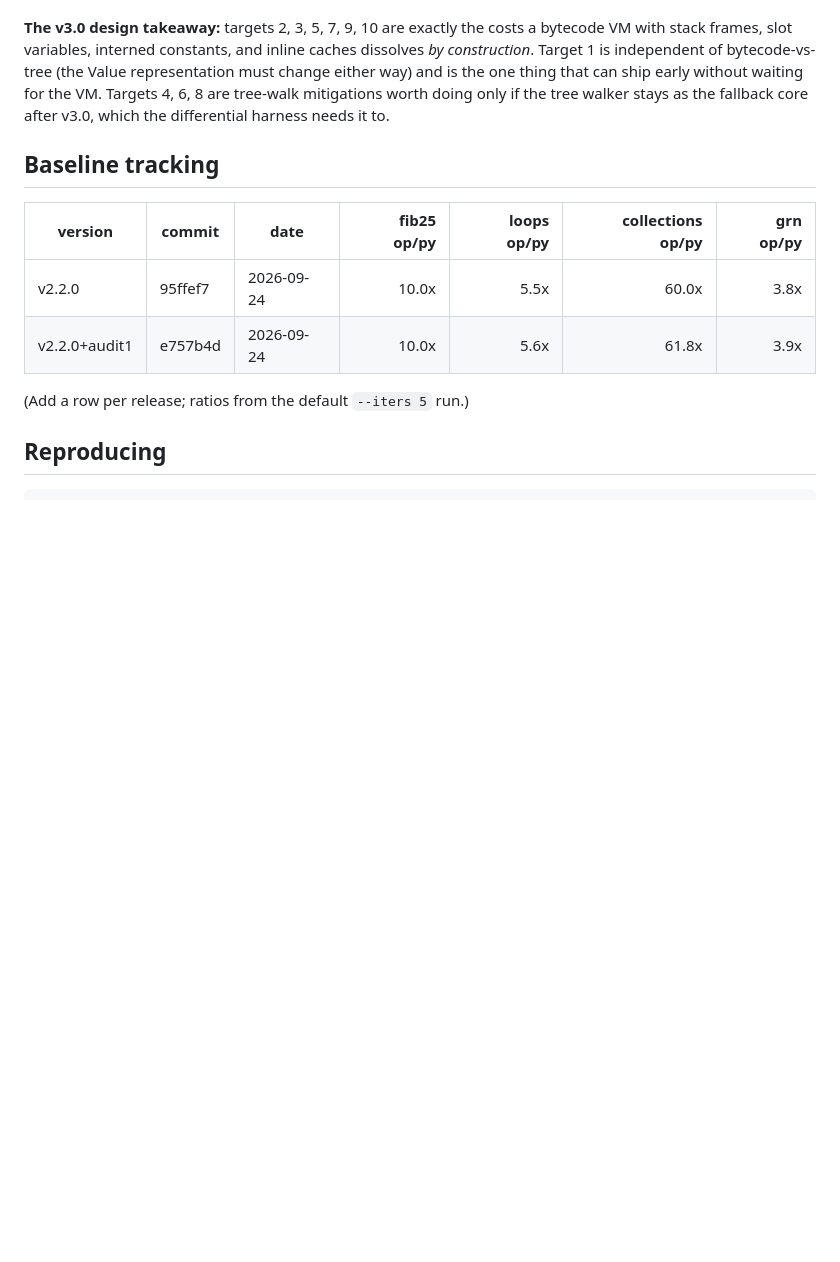
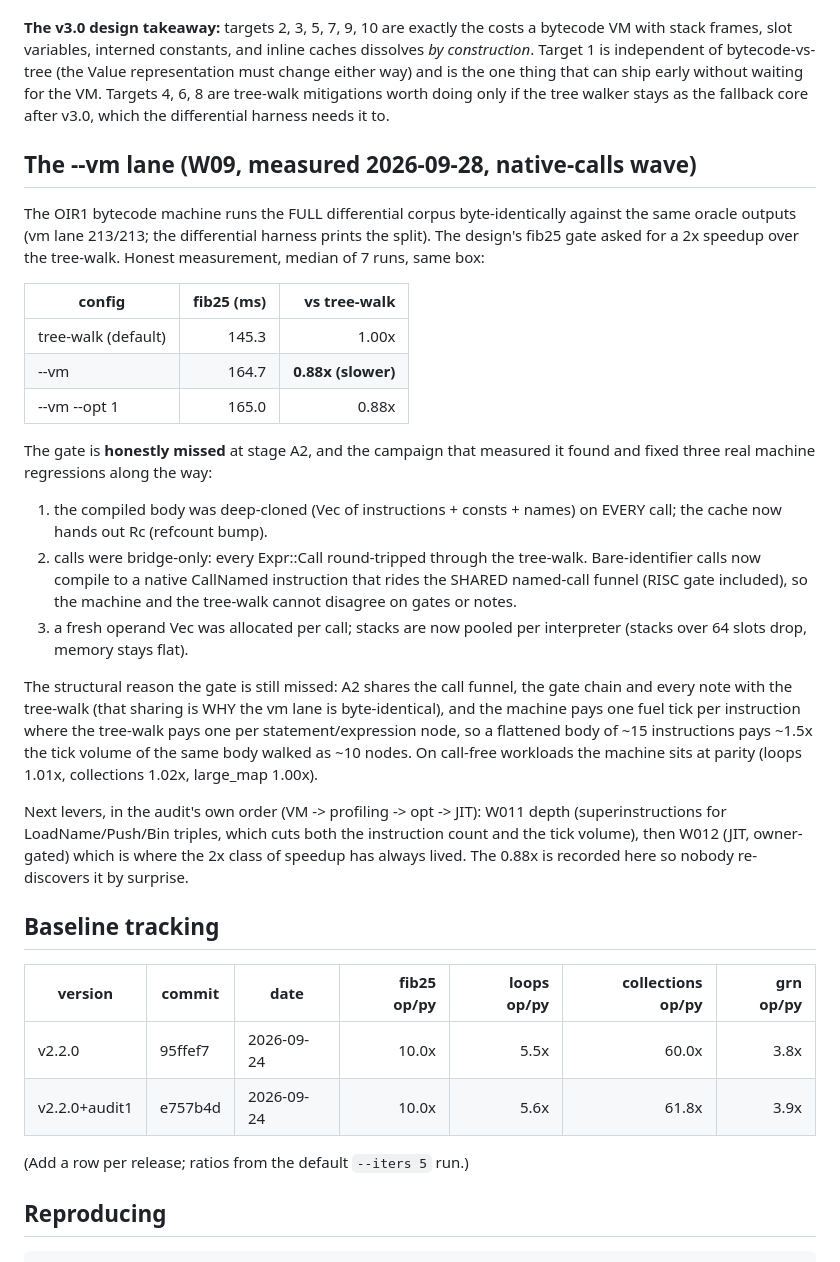
Before and after one commit to WasewaseX/operon-lang-dev, a Markdown page: BENCH.md, the part around the change. Drawn GitHub-style; blank space fills up the shorter version.

Commit message:
BENCH.md: the vm lane measured honestly, fib25 gate missed at 0.88x, three machine regressions fixed, next levers named

```diff
--- a/BENCH.md
+++ b/BENCH.md
@@ -186,6 +186,45 @@ ship early without waiting for the VM. Targets 4, 6, 8 are tree-walk
 mitigations worth doing only if the tree walker stays as the fallback core
 after v3.0, which the differential harness needs it to.
 
+## The --vm lane (W09, measured 2026-09-28, native-calls wave)
+
+The OIR1 bytecode machine runs the FULL differential corpus byte-identically
+against the same oracle outputs (vm lane 213/213; the differential harness
+prints the split). The design's fib25 gate asked for a 2x speedup over the
+tree-walk. Honest measurement, median of 7 runs, same box:
+
+| config | fib25 (ms) | vs tree-walk |
+|---|---:|---:|
+| tree-walk (default) | 145.3 | 1.00x |
+| --vm | 164.7 | **0.88x (slower)** |
+| --vm --opt 1 | 165.0 | 0.88x |
+
+The gate is **honestly missed** at stage A2, and the campaign that measured it
+found and fixed three real machine regressions along the way:
+
+1. the compiled body was deep-cloned (Vec of instructions + consts + names)
+   on EVERY call; the cache now hands out Rc<GeneCode> (refcount bump).
+2. calls were bridge-only: every Expr::Call round-tripped through the
+   tree-walk. Bare-identifier calls now compile to a native CallNamed
+   instruction that rides the SHARED named-call funnel (RISC gate included),
+   so the machine and the tree-walk cannot disagree on gates or notes.
+3. a fresh operand Vec was allocated per call; stacks are now pooled per
+   interpreter (stacks over 64 slots drop, memory stays flat).
+
+The structural reason the gate is still missed: A2 shares the call funnel, the
+gate chain and every note with the tree-walk (that sharing is WHY the vm lane
+is byte-identical), and the machine pays one fuel tick per instruction where
+the tree-walk pays one per statement/expression node, so a flattened body of
+~15 instructions pays ~1.5x the tick volume of the same body walked as ~10
+nodes. On call-free workloads the machine sits at parity (loops 1.01x,
+collections 1.02x, large_map 1.00x).
+
+Next levers, in the audit's own order (VM -> profiling -> opt -> JIT): W011
+depth (superinstructions for LoadName/Push/Bin triples, which cuts both the
+instruction count and the tick volume), then W012 (JIT, owner-gated) which is
+where the 2x class of speedup has always lived. The 0.88x is recorded here so
+nobody re-discovers it by surprise.
+
 ## Baseline tracking
 
 | version | commit | date | fib25 op/py | loops op/py | collections op/py | grn op/py |
```
